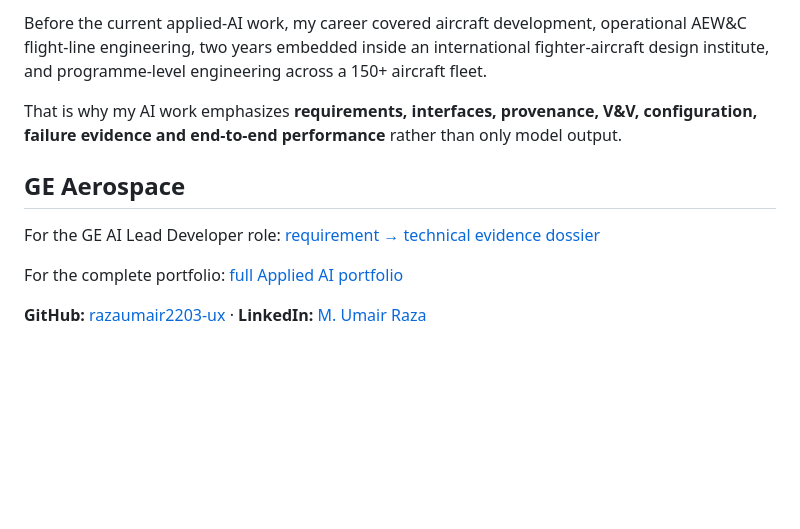
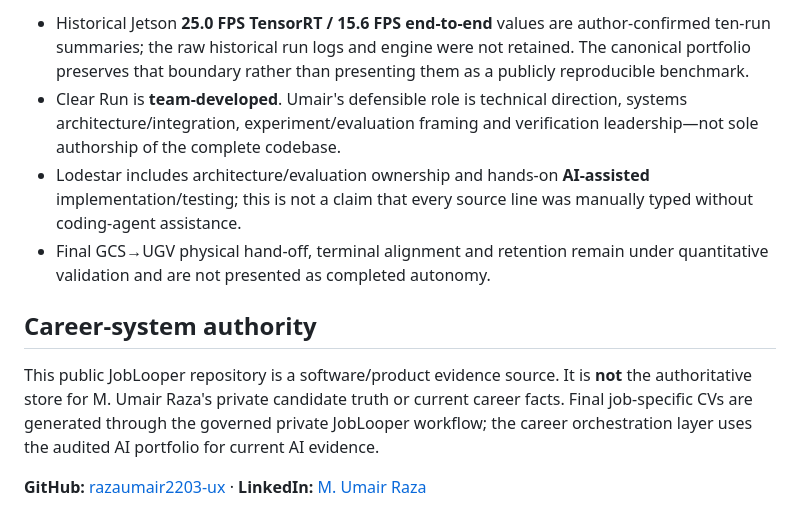
Before and after one commit to razaumair2203-ux/Pub-JobLooper, a Markdown page: AI-PORTFOLIO.md, the part around one of its changes. GitHub-like rendering; blank space fills up the shorter version.

```diff
--- a/AI-PORTFOLIO.md
+++ b/AI-PORTFOLIO.md
@@ -38,12 +46,11 @@ TIR-FOD measured evidence:
 
-Before the current applied-AI work, my career covered aircraft development, operational AEW&C flight-line engineering, two years embedded inside an international fighter-aircraft design institute, and programme-level engineering across a 150+ aircraft fleet.
+- Historical Jetson **25.0 FPS TensorRT / 15.6 FPS end-to-end** values are author-confirmed ten-run summaries; the raw historical run logs and engine were not retained. The canonical portfolio preserves that boundary rather than presenting them as a publicly reproducible benchmark.
+- Clear Run is **team-developed**. Umair's defensible role is technical direction, systems architecture/integration, experiment/evaluation framing and verification leadership—not sole authorship of the complete codebase.
+- Lodestar includes architecture/evaluation ownership and hands-on **AI-assisted** implementation/testing; this is not a claim that every source line was manually typed without coding-agent assistance.
+- Final GCS→UGV physical hand-off, terminal alignment and retention remain under quantitative validation and are not presented as completed autonomy.
 
-That is why my AI work emphasizes **requirements, interfaces, provenance, V&V, configuration, failure evidence and end-to-end performance** rather than only model output.
+## Career-system authority
 
-## GE Aerospace
-
-For the GE AI Lead Developer role: [requirement → technical evidence dossier](portfolio/ge-aerospace-ai-lead-evidence.md)
-
-For the complete portfolio: [full Applied AI portfolio](portfolio/README.md)
+This public JobLooper repository is a software/product evidence source. It is **not** the authoritative store for M. Umair Raza's private candidate truth or current career facts. Final job-specific CVs are generated through the governed private JobLooper workflow; the career orchestration layer uses the audited AI portfolio for current AI evidence.
 
 **GitHub:** [razaumair2203-ux](https://github.com/razaumair2203-ux) · **LinkedIn:** [M. Umair Raza](https://www.linkedin.com/in/mumairaza)
```
Also changed, not shown: other parts of AI-PORTFOLIO.md (+32 -24 lines).
